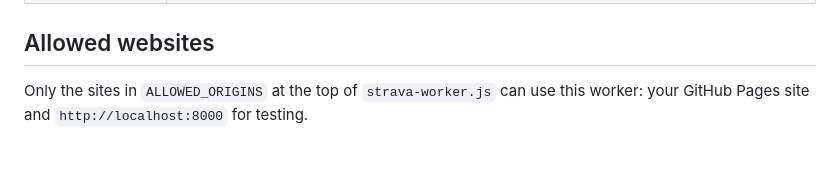
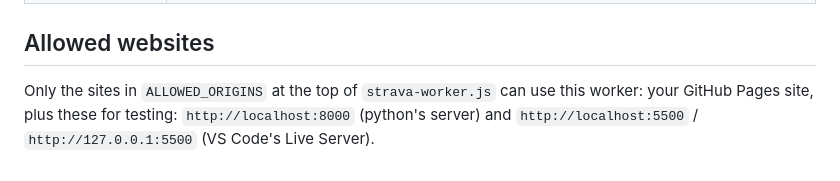
Before and after one commit to mukesh132001/pixel-daily-log, a Markdown page: worker/README.md, the part around the change. Rendered like a GitHub page.

Commit message:
List the Live Server origins in the briefing and worker README
Co-Authored-By: Claude Opus 5.5 <noreply@anthropic.com>

```diff
--- a/worker/README.md
+++ b/worker/README.md
@@ -51,4 +51,4 @@ The first run should say `200` and `x-proxy-cache: MISS`, the second `x-proxy-ca
 
 ## Allowed websites
 
-Only the sites in `ALLOWED_ORIGINS` at the top of `strava-worker.js` can use this worker: your GitHub Pages site and `http://localhost:8000` for testing.
+Only the sites in `ALLOWED_ORIGINS` at the top of `strava-worker.js` can use this worker: your GitHub Pages site, plus these for testing: `http://localhost:8000` (python's server) and `http://localhost:5500` / `http://127.0.0.1:5500` (VS Code's Live Server).
```
Also changed, not shown: CLAUDE.md (+1 -1 lines).
